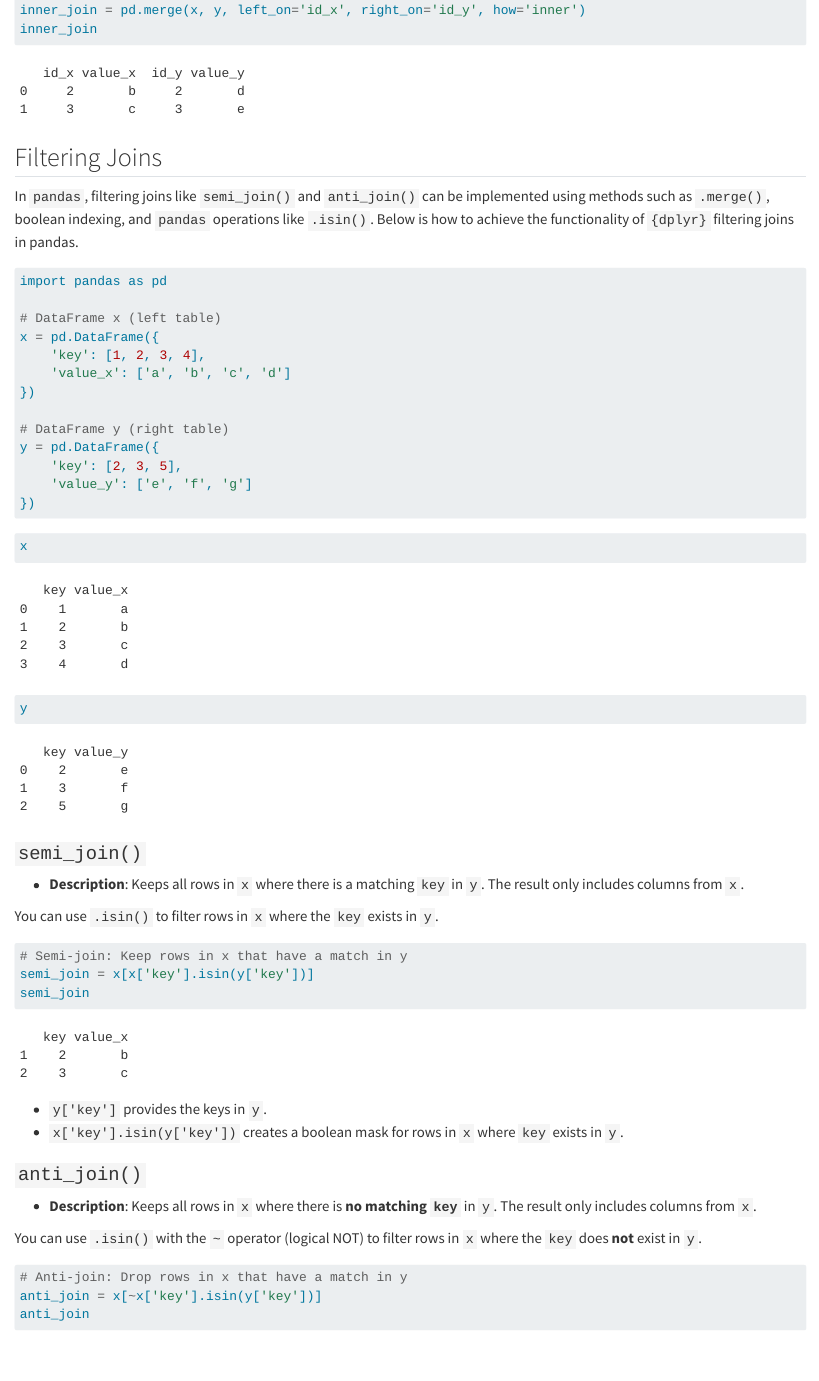
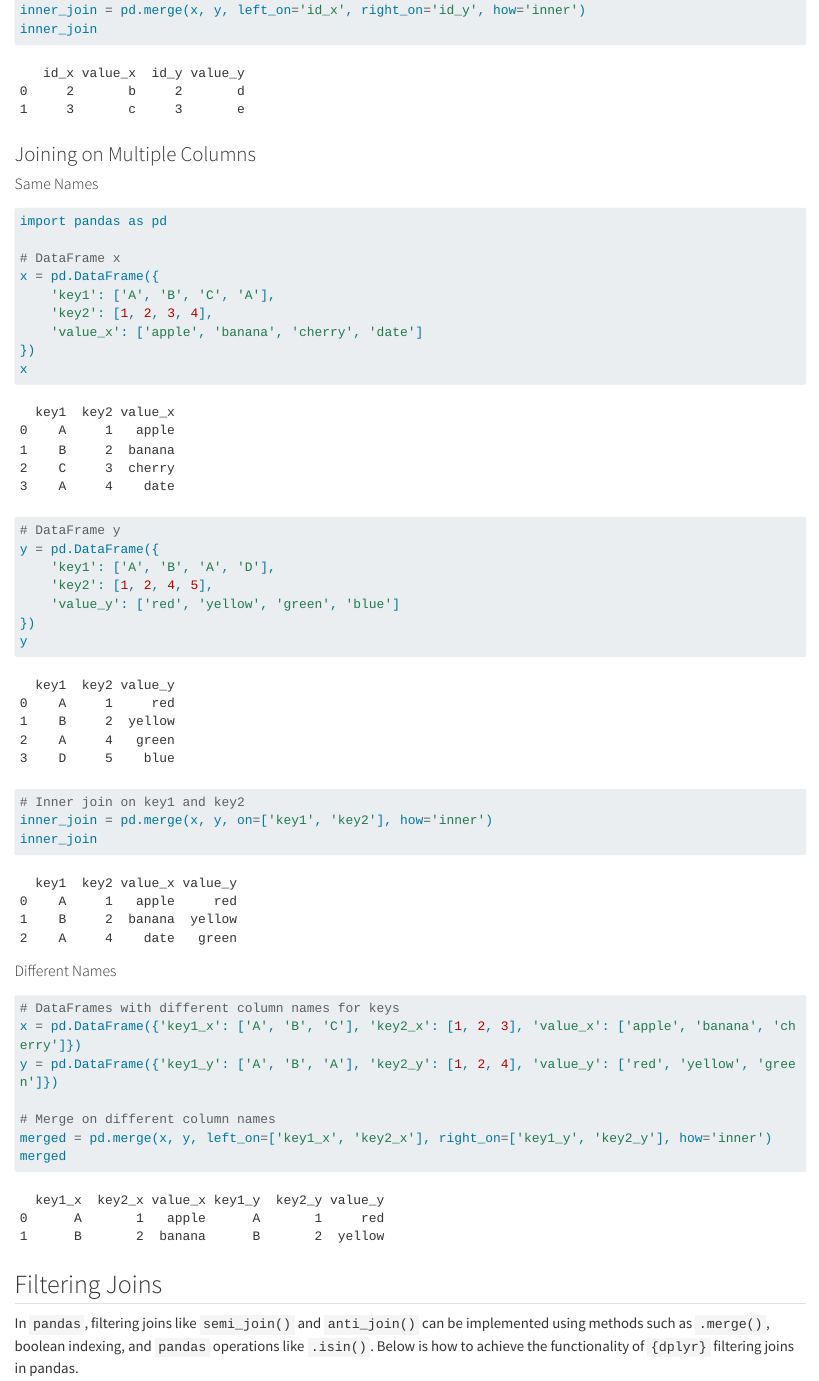
Before and after one commit to Lightbridge-KS/py-ds, a Quarto document (pandas/pd-join-df.qmd): the page in a window 1100 px wide, from 2350 px down. Rendered offline with R 4.5, knitr and Pandoc in place of Quarto, with nearby package versions; long lines of code are wrapped.

Commit message:
add section on joining DataFrames with multiple columns to pd-join-df.qmd

````diff
--- a/pandas/pd-join-df.qmd
+++ b/pandas/pd-join-df.qmd
@@ -102,6 +102,50 @@
 inner_join
 ```
 
+
+### Joining on Multiple Columns
+
+#### Same Names
+
+```{python}
+import pandas as pd
+
+# DataFrame x
+x = pd.DataFrame({
+    'key1': ['A', 'B', 'C', 'A'],
+    'key2': [1, 2, 3, 4],
+    'value_x': ['apple', 'banana', 'cherry', 'date']
+})
+x
+
+# DataFrame y
+y = pd.DataFrame({
+    'key1': ['A', 'B', 'A', 'D'],
+    'key2': [1, 2, 4, 5],
+    'value_y': ['red', 'yellow', 'green', 'blue']
+})
+y
+```
+
+```{python}
+# Inner join on key1 and key2
+inner_join = pd.merge(x, y, on=['key1', 'key2'], how='inner')
+inner_join
+```
+
+#### Different Names
+
+```{python}
+# DataFrames with different column names for keys
+x = pd.DataFrame({'key1_x': ['A', 'B', 'C'], 'key2_x': [1, 2, 3], 'value_x': ['apple', 'banana', 'cherry']})
+y = pd.DataFrame({'key1_y': ['A', 'B', 'A'], 'key2_y': [1, 2, 4], 'value_y': ['red', 'yellow', 'green']})
+
+# Merge on different column names
+merged = pd.merge(x, y, left_on=['key1_x', 'key2_x'], right_on=['key1_y', 'key2_y'], how='inner')
+merged
+```
+
+
 ## Filtering Joins
 
 In `pandas`, filtering joins like `semi_join()` and `anti_join()` can be implemented using methods such as `.merge()`, boolean indexing, and `pandas` operations like `.isin()`. Below is how to achieve the functionality of `{dplyr}` filtering joins in pandas.
````
Also changed, not shown: 1 other file.
